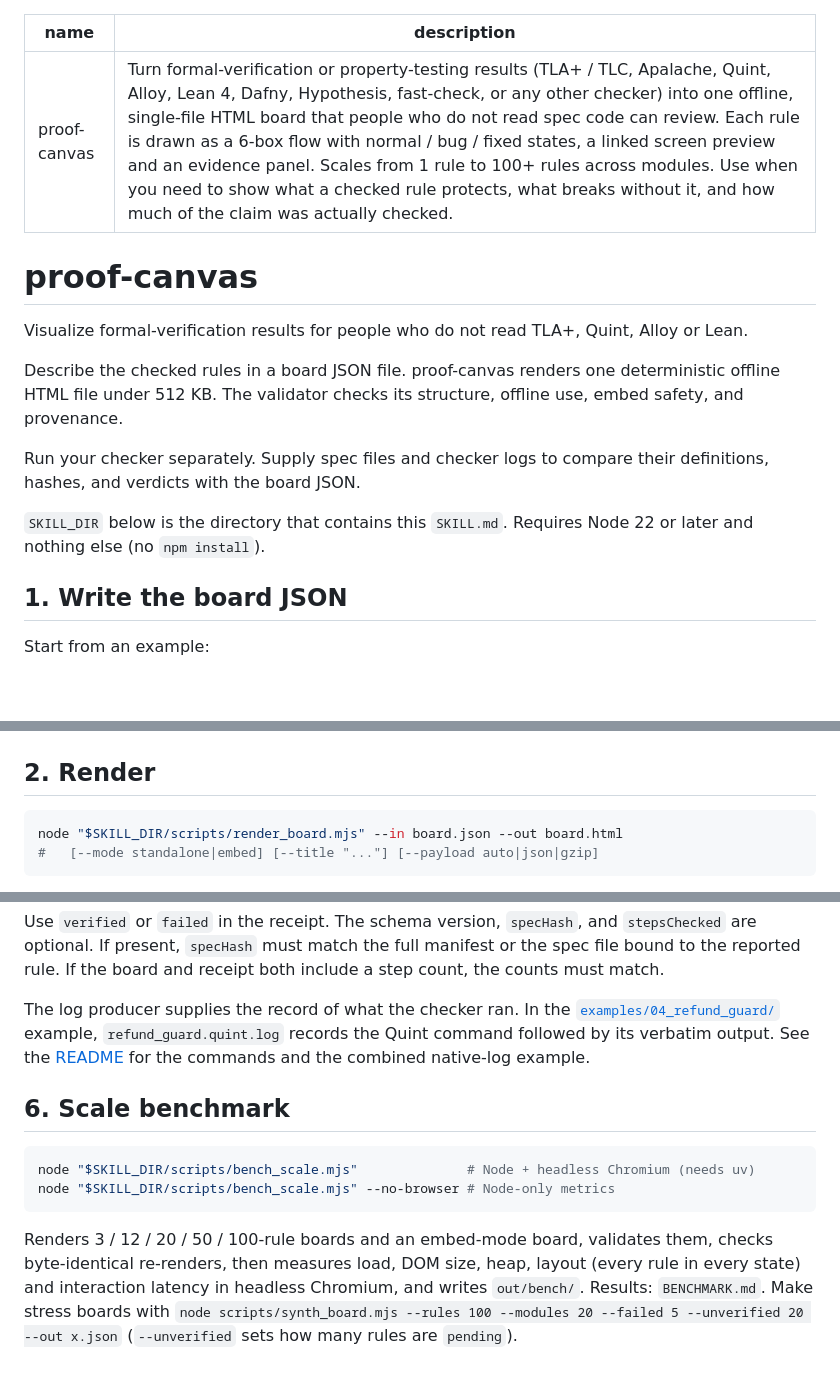
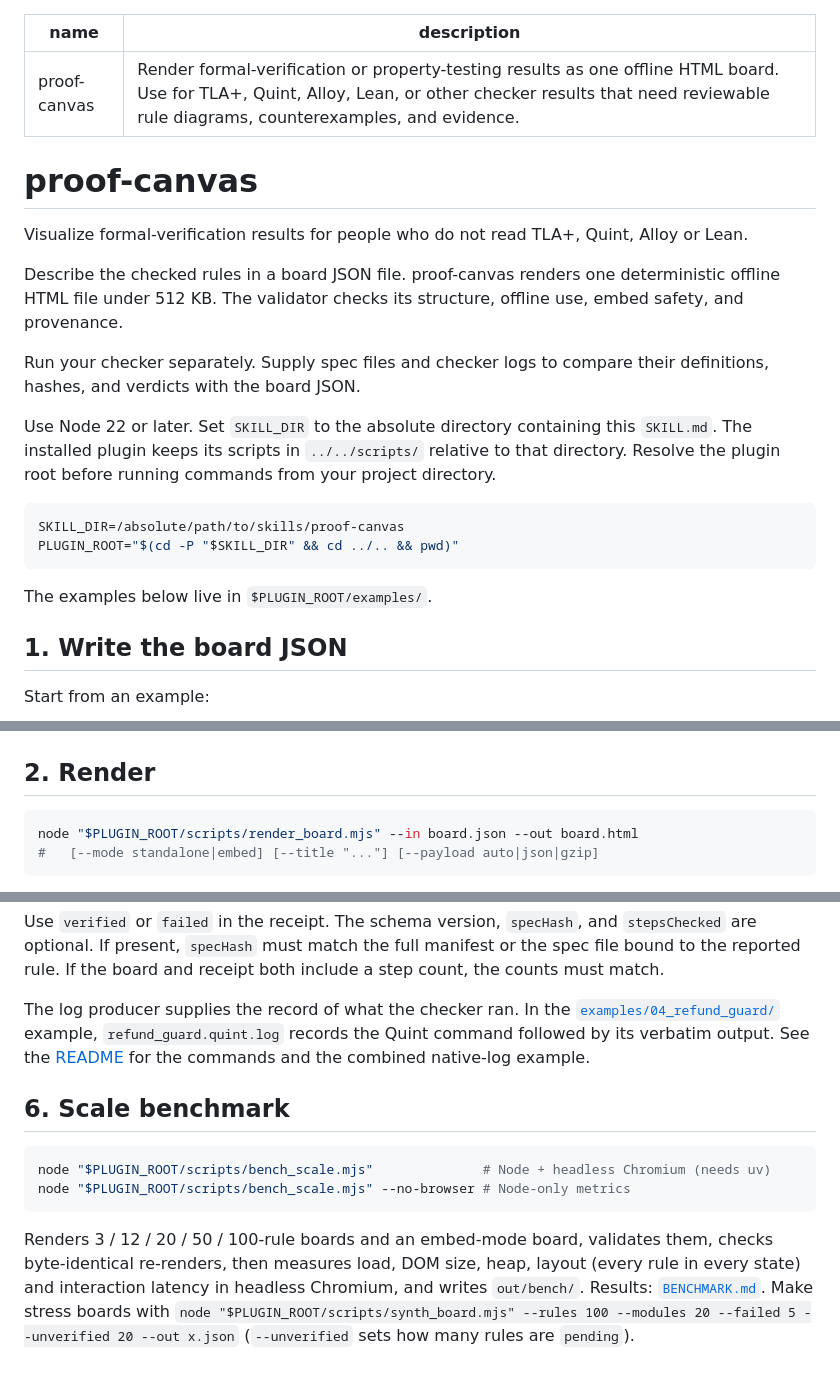
Before and after one commit to masayannuu/proof-canvas, a Markdown page: skills/proof-canvas/SKILL.md, 3 parts joined by grey strips. Drawn GitHub-style; blank space fills up the shorter version.

````diff
--- a/SKILL.md
+++ b/skills/proof-canvas/SKILL.md
@@ -1,6 +1,6 @@
 ---
 name: proof-canvas
-description: Turn formal-verification or property-testing results (TLA+ / TLC, Apalache, Quint, Alloy, Lean 4, Dafny, Hypothesis, fast-check, or any other checker) into one offline, single-file HTML board that people who do not read spec code can review. Each rule is drawn as a 6-box flow with normal / bug / fixed states, a linked screen preview and an evidence panel. Scales from 1 rule to 100+ rules across modules. Use when you need to show what a checked rule protects, what breaks without it, and how much of the claim was actually checked.
+description: Render formal-verification or property-testing results as one offline HTML board. Use for TLA+, Quint, Alloy, Lean, or other checker results that need reviewable rule diagrams, counterexamples, and evidence.
 ---
 
 # proof-canvas
@@ -14,8 +14,16 @@ provenance.
 Run your checker separately. Supply spec files and checker logs to compare their definitions,
 hashes, and verdicts with the board JSON.
 
-`SKILL_DIR` below is the directory that contains this `SKILL.md`. Requires Node 22 or later and
-nothing else (no `npm install`).
+Use Node 22 or later. Set `SKILL_DIR` to the absolute directory containing this `SKILL.md`.
+The installed plugin keeps its scripts in `../../scripts/` relative to that directory.
+Resolve the plugin root before running commands from your project directory.
+
+```bash
+SKILL_DIR=/absolute/path/to/skills/proof-canvas
+PLUGIN_ROOT="$(cd -P "$SKILL_DIR" && cd ../.. && pwd)"
+```
+
+The examples below live in `$PLUGIN_ROOT/examples/`.
 
 ## 1. Write the board JSON
 
@@ -173,7 +181,7 @@ validator warning (typos such as `counterExample` are caught), and top-level key
 ## 2. Render
 
 ```bash
-node "$SKILL_DIR/scripts/render_board.mjs" --in board.json --out board.html
+node "$PLUGIN_ROOT/scripts/render_board.mjs" --in board.json --out board.html
 #   [--mode standalone|embed] [--title "..."] [--payload auto|json|gzip]
 ```
 
@@ -308,13 +316,13 @@ combined native-log example.
 ## 6. Scale benchmark
 
 ```bash
-node "$SKILL_DIR/scripts/bench_scale.mjs"              # Node + headless Chromium (needs uv)
-node "$SKILL_DIR/scripts/bench_scale.mjs" --no-browser # Node-only metrics
+node "$PLUGIN_ROOT/scripts/bench_scale.mjs"              # Node + headless Chromium (needs uv)
+node "$PLUGIN_ROOT/scripts/bench_scale.mjs" --no-browser # Node-only metrics
 ```
 
 Renders 3 / 12 / 20 / 50 / 100-rule boards and an embed-mode board, validates them, checks
 byte-identical re-renders, then measures load, DOM size, heap, layout (every rule in every
 state) and interaction latency in headless Chromium, and writes `out/bench/`. Results:
-`BENCHMARK.md`. Make stress boards with
-`node scripts/synth_board.mjs --rules 100 --modules 20 --failed 5 --unverified 20 --out x.json`
+[`BENCHMARK.md`](../../BENCHMARK.md). Make stress boards with
+`node "$PLUGIN_ROOT/scripts/synth_board.mjs" --rules 100 --modules 20 --failed 5 --unverified 20 --out x.json`
 (`--unverified` sets how many rules are `pending`).
````
Also changed, not shown: other parts of skills/proof-canvas/SKILL.md (+4 -4 lines), README.md (+44 -10 lines), .claude-plugin/icon.png (added), 7 other files.
